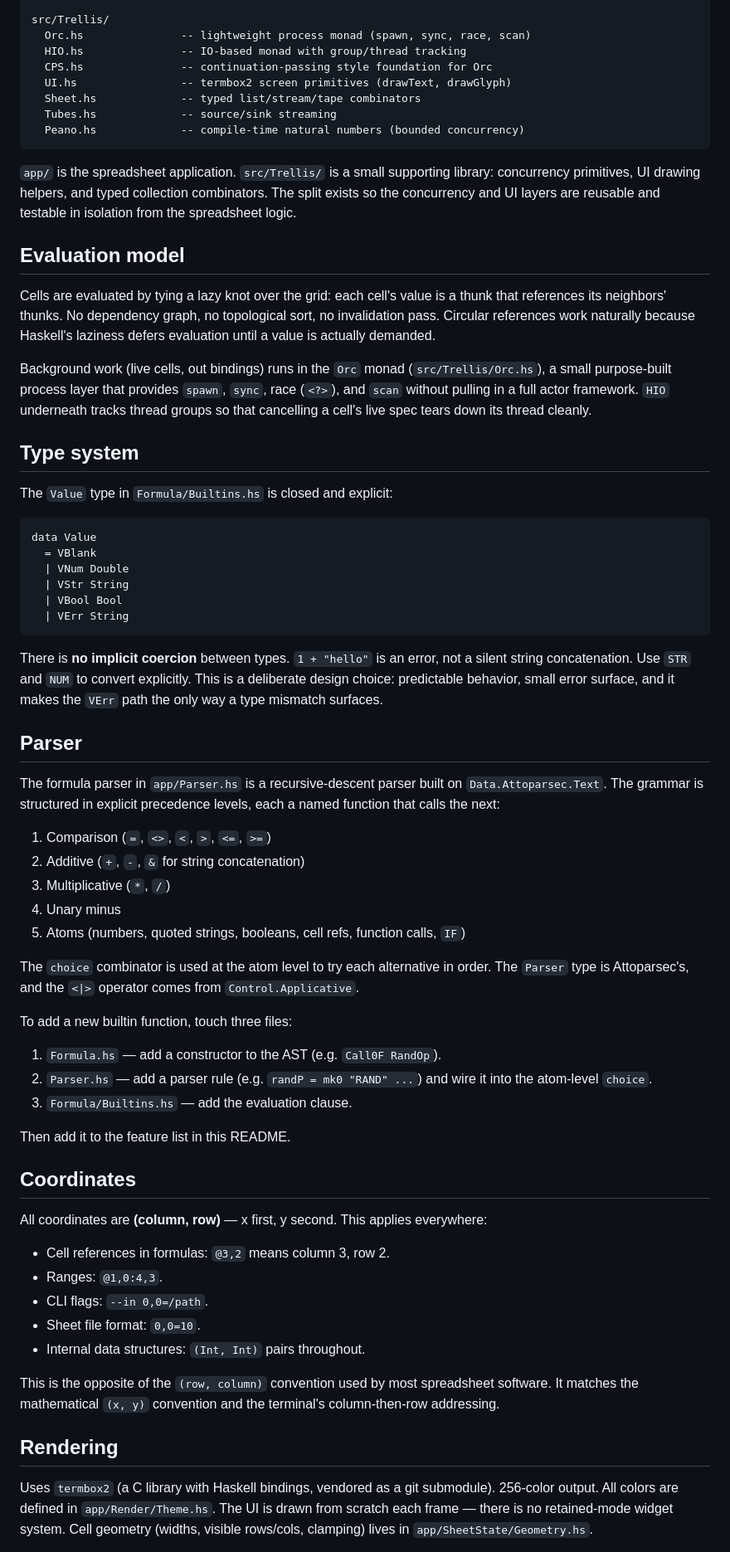
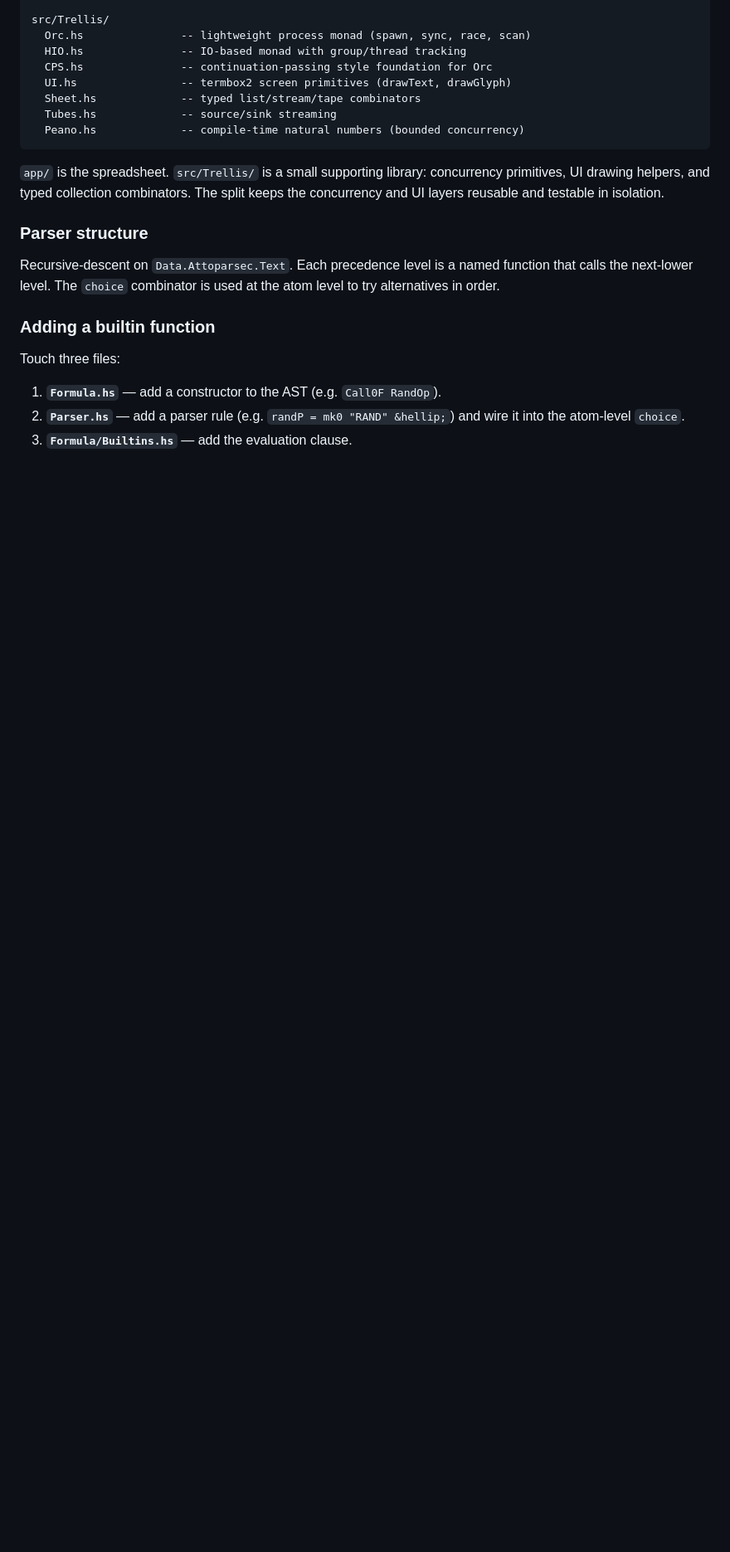
Before and after one commit to gatlin/trellis, a Markdown page: README.md, the part around one of its changes. Shown at 83% size. GitHub-like rendering; blank space fills up the shorter version.

Commit message:
docs: rewrite README with restructured outline and clarified language
Co-authored-by: aider (ollama_chat/aule) <aider@aider.chat>

````diff
--- a/README.md
+++ b/README.md
@@ -115,90 +219,23 @@ src/Trellis/
   Peano.hs             -- compile-time natural numbers (bounded concurrency)
 ```
 
-`app/` is the spreadsheet application. `src/Trellis/` is a small
-supporting library: concurrency primitives, UI drawing helpers, and
-typed collection combinators. The split exists so the concurrency and
-UI layers are reusable and testable in isolation from the spreadsheet
-logic.
+`app/` is the spreadsheet. `src/Trellis/` is a small supporting
+library: concurrency primitives, UI drawing helpers, and typed
+collection combinators. The split keeps the concurrency and UI layers
+reusable and testable in isolation.
 
-## Evaluation model
+### Parser structure
 
-Cells are evaluated by tying a lazy knot over the grid: each cell's
-value is a thunk that references its neighbors' thunks. No dependency
-graph, no topological sort, no invalidation pass. Circular references
-work naturally because Haskell's laziness defers evaluation until a
-value is actually demanded.
+Recursive-descent on `Data.Attoparsec.Text`. Each precedence level is
+a named function that calls the next-lower level. The `choice`
+combinator is used at the atom level to try alternatives in order.
 
-Background work (live cells, out bindings) runs in the `Orc` monad
-(`src/Trellis/Orc.hs`), a small purpose-built process layer that
-provides `spawn`, `sync`, race (`<?>`), and `scan` without pulling in
-a full actor framework. `HIO` underneath tracks thread groups so that
-cancelling a cell's live spec tears down its thread cleanly.
+### Adding a builtin function
 
-## Type system
+Touch three files:
 
-The `Value` type in `Formula/Builtins.hs` is closed and explicit:
+1. **`Formula.hs`** &mdash; add a constructor to the AST (e.g. `Call0F RandOp`).
+2. **`Parser.hs`** &mdash; add a parser rule (e.g. `randP = mk0 "RAND" &hellip;`)
+   and wire it into the atom-level `choice`.
+3. **`Formula/Builtins.hs`** &mdash; add the evaluation clause.
 
-```haskell
-data Value
-  = VBlank
-  | VNum Double
-  | VStr String
-  | VBool Bool
-  | VErr String
-```
-
-There is **no implicit coercion** between types. `1 + "hello"` is an
-error, not a silent string concatenation. Use `STR` and `NUM` to
-convert explicitly. This is a deliberate design choice: predictable
-behavior, small error surface, and it makes the `VErr` path the only
-way a type mismatch surfaces.
-
-## Parser
-
-The formula parser in `app/Parser.hs` is a recursive-descent parser
-built on `Data.Attoparsec.Text`. The grammar is structured in explicit
-precedence levels, each a named function that calls the next:
-
-1. Comparison (`=`, `<>`, `<`, `>`, `<=`, `>=`)
-2. Additive (`+`, `-`, `&` for string concatenation)
-3. Multiplicative (`*`, `/`)
-4. Unary minus
-5. Atoms (numbers, quoted strings, booleans, cell refs, function calls, `IF`)
-
-The `choice` combinator is used at the atom level to try each
-alternative in order. The `Parser` type is Attoparsec's, and the
-`<|>` operator comes from `Control.Applicative`.
-
-To add a new builtin function, touch three files:
-
-1. `Formula.hs` — add a constructor to the AST (e.g. `Call0F RandOp`).
-2. `Parser.hs` — add a parser rule (e.g. `randP = mk0 "RAND" ...`) and
-   wire it into the atom-level `choice`.
-3. `Formula/Builtins.hs` — add the evaluation clause.
-
-Then add it to the feature list in this README.
-
-## Coordinates
-
-All coordinates are **(column, row)** — x first, y second. This
-applies everywhere:
-
-- Cell references in formulas: `@3,2` means column 3, row 2.
-- Ranges: `@1,0:4,3`.
-- CLI flags: `--in 0,0=/path`.
-- Sheet file format: `0,0=10`.
-- Internal data structures: `(Int, Int)` pairs throughout.
-
-This is the opposite of the `(row, column)` convention used by most
-spreadsheet software. It matches the mathematical `(x, y)` convention
-and the terminal's column-then-row addressing.
-
-## Rendering
-
-Uses `termbox2` (a C library with Haskell bindings, vendored as a git
-submodule). 256-color output. All colors are defined in
-`app/Render/Theme.hs`. The UI is drawn from scratch each frame — there
-is no retained-mode widget system. Cell geometry (widths, visible
-rows/cols, clamping) lives in `app/SheetState/Geometry.hs`.
-
````
Also changed, not shown: other parts of README.md (+170 -112 lines).
